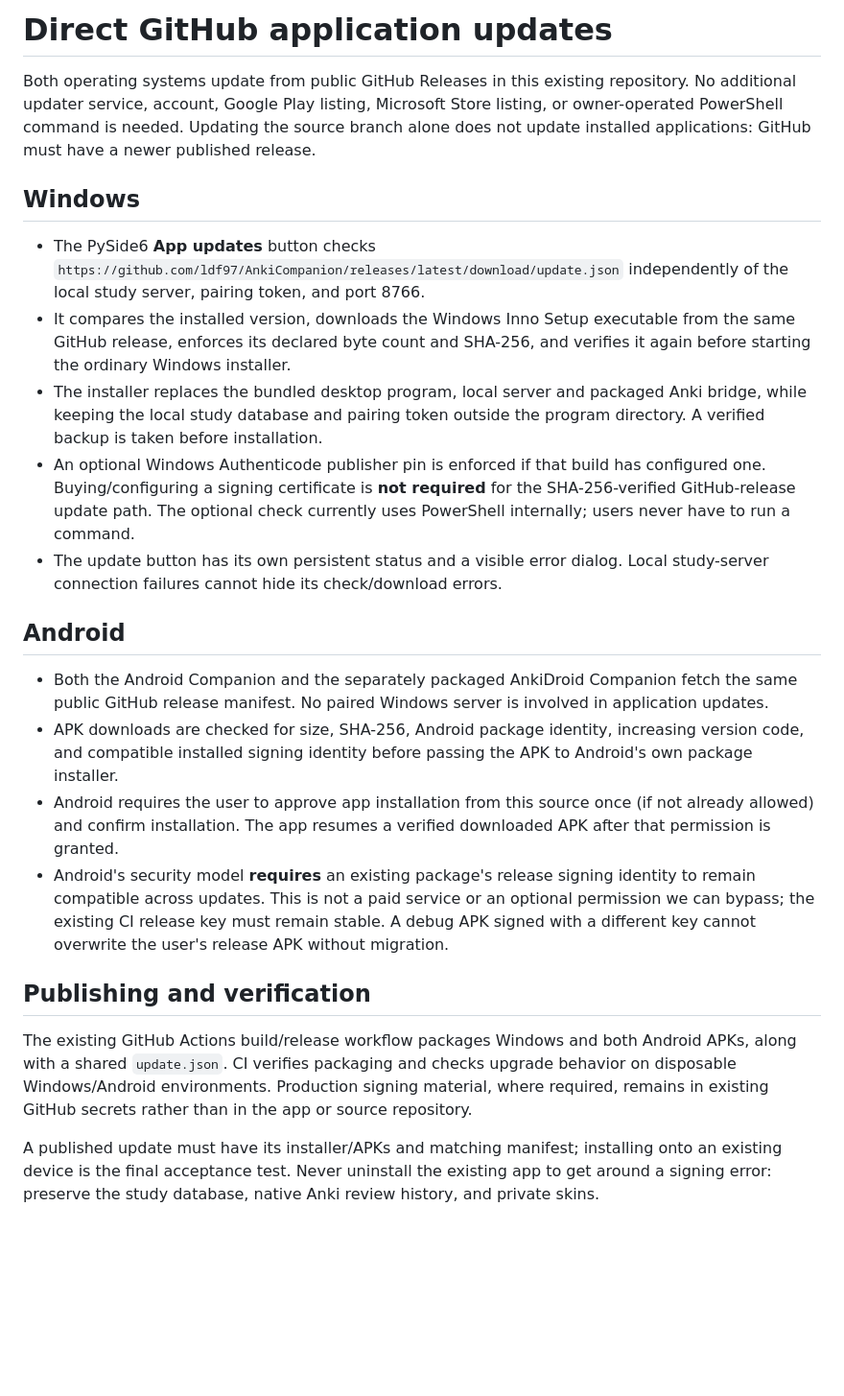
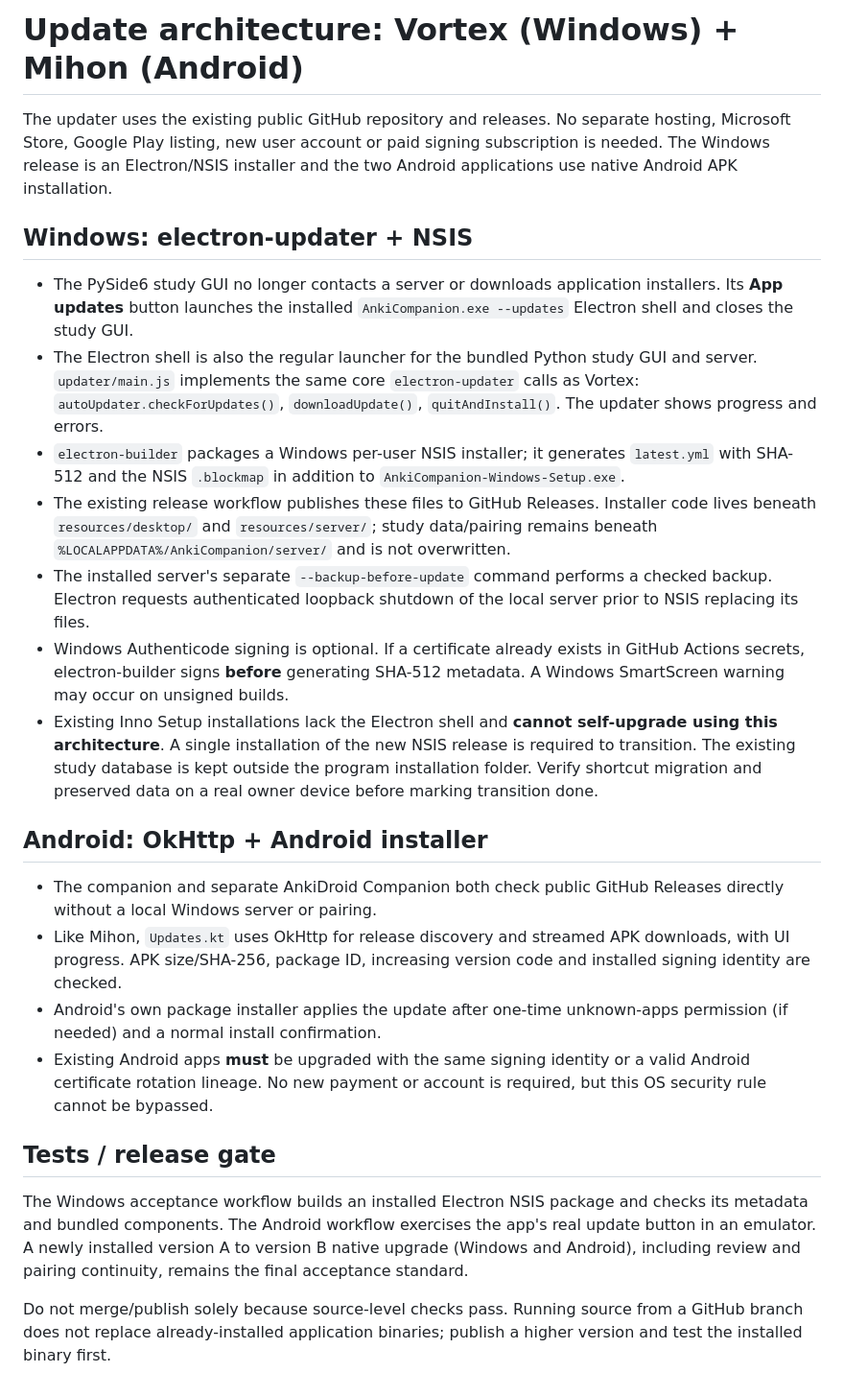
Before and after one commit to ldf97/AnkiCompanion, a Markdown page: deployment/UPDATES.md, the part around the change. Shown at 96% size. Drawn GitHub-style; blank space fills up the shorter version.

Commit message:
Document actual Vortex Electron/NSIS and Mihon OkHttp update paths, migration and acceptance limits

```diff
--- a/deployment/UPDATES.md
+++ b/deployment/UPDATES.md
@@ -1,54 +1,60 @@
-# Direct GitHub application updates
+# Update architecture: Vortex (Windows) + Mihon (Android)
 
-Both operating systems update from public GitHub Releases in this existing repository. No
-additional updater service, account, Google Play listing, Microsoft Store listing, or
-owner-operated PowerShell command is needed. Updating the source branch alone does
-not update installed applications: GitHub must have a newer published release.
+The updater uses the existing public GitHub repository and releases. No separate
+hosting, Microsoft Store, Google Play listing, new user account or paid signing
+subscription is needed. The Windows release is an Electron/NSIS installer and
+the two Android applications use native Android APK installation.
 
-## Windows
+## Windows: electron-updater + NSIS
 
-- The PySide6 **App updates** button checks
-  `https://github.com/ldf97/AnkiCompanion/releases/latest/download/update.json`
-  independently of the local study server, pairing token, and port 8766.
-- It compares the installed version, downloads the Windows Inno Setup executable
-  from the same GitHub release, enforces its declared byte count and SHA-256,
-  and verifies it again before starting the ordinary Windows installer.
-- The installer replaces the bundled desktop program, local server and packaged
-  Anki bridge, while keeping the local study database and pairing token outside
-  the program directory. A verified backup is taken before installation.
-- An optional Windows Authenticode publisher pin is enforced if that build has
-  configured one. Buying/configuring a signing certificate is **not required**
-  for the SHA-256-verified GitHub-release update path. The optional check currently
-  uses PowerShell internally; users never have to run a command.
-- The update button has its own persistent status and a visible error dialog.
-  Local study-server connection failures cannot hide its check/download errors.
+- The PySide6 study GUI no longer contacts a server or downloads application
+  installers. Its **App updates** button launches the installed
+  `AnkiCompanion.exe --updates` Electron shell and closes the study GUI.
+- The Electron shell is also the regular launcher for the bundled Python
+  study GUI and server. `updater/main.js` implements the same core
+  `electron-updater` calls as Vortex:
+  `autoUpdater.checkForUpdates()`, `downloadUpdate()`,
+  `quitAndInstall()`. The updater shows progress and errors.
+- `electron-builder` packages a Windows per-user NSIS installer; it
+  generates `latest.yml` with SHA-512 and the NSIS `.blockmap` in
+  addition to `AnkiCompanion-Windows-Setup.exe`.
+- The existing release workflow publishes these files to GitHub Releases.
+  Installer code lives beneath `resources/desktop/` and `resources/server/`;
+  study data/pairing remains beneath `%LOCALAPPDATA%/AnkiCompanion/server/`
+  and is not overwritten.
+- The installed server's separate `--backup-before-update` command performs a
+  checked backup. Electron requests authenticated loopback shutdown of the
+  local server prior to NSIS replacing its files.
+- Windows Authenticode signing is optional. If a certificate already exists
+  in GitHub Actions secrets, electron-builder signs **before** generating
+  SHA-512 metadata. A Windows SmartScreen warning may occur on unsigned builds.
+- Existing Inno Setup installations lack the Electron shell and **cannot
+  self-upgrade using this architecture**. A single installation of the new
+  NSIS release is required to transition. The existing study database is
+  kept outside the program installation folder. Verify shortcut migration
+  and preserved data on a real owner device before marking transition done.
 
-## Android
+## Android: OkHttp + Android installer
 
-- Both the Android Companion and the separately packaged AnkiDroid Companion
-  fetch the same public GitHub release manifest. No paired Windows server is
-  involved in application updates.
-- APK downloads are checked for size, SHA-256, Android package identity,
-  increasing version code, and compatible installed signing identity before
-  passing the APK to Android's own package installer.
-- Android requires the user to approve app installation from this source once
-  (if not already allowed) and confirm installation. The app resumes a verified
-  downloaded APK after that permission is granted.
-- Android's security model **requires** an existing package's release signing
-  identity to remain compatible across updates. This is not a paid service or
-  an optional permission we can bypass; the existing CI release key must
-  remain stable. A debug APK signed with a different key cannot overwrite
-  the user's release APK without migration.
+- The companion and separate AnkiDroid Companion both check public GitHub
+  Releases directly without a local Windows server or pairing.
+- Like Mihon, `Updates.kt` uses OkHttp for release discovery and streamed
+  APK downloads, with UI progress. APK size/SHA-256, package ID, increasing
+  version code and installed signing identity are checked.
+- Android's own package installer applies the update after one-time
+  unknown-apps permission (if needed) and a normal install confirmation.
+- Existing Android apps **must** be upgraded with the same signing identity
+  or a valid Android certificate rotation lineage. No new payment or account
+  is required, but this OS security rule cannot be bypassed.
 
-## Publishing and verification
+## Tests / release gate
 
-The existing GitHub Actions build/release workflow packages Windows and both
-Android APKs, along with a shared `update.json`. CI verifies packaging and
-checks upgrade behavior on disposable Windows/Android environments. Production
-signing material, where required, remains in existing GitHub secrets rather
-than in the app or source repository.
+The Windows acceptance workflow builds an installed Electron NSIS package
+and checks its metadata and bundled components. The Android workflow exercises
+the app's real update button in an emulator. A newly installed version A
+to version B native upgrade (Windows and Android), including review and
+pairing continuity, remains the final acceptance standard.
 
-A published update must have its installer/APKs and matching manifest; installing
-onto an existing device is the final acceptance test. Never uninstall the
-existing app to get around a signing error: preserve the study database,
-native Anki review history, and private skins.
+Do not merge/publish solely because source-level checks pass. Running
+source from a GitHub branch does not replace already-installed application
+binaries; publish a higher version and test the installed binary first.
```
